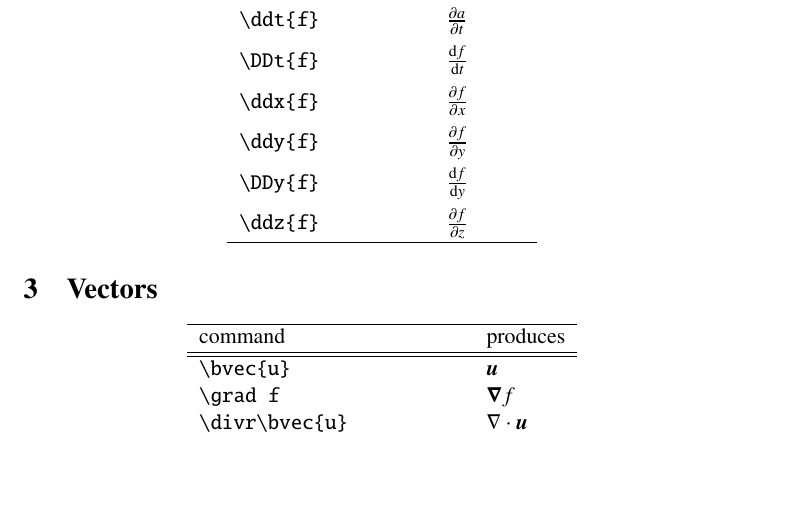
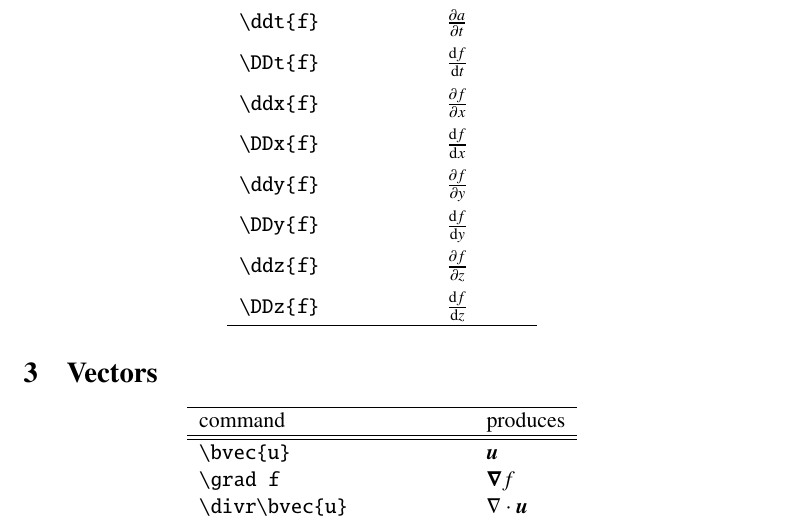
Before and after one commit to nworbde/starType, a LaTeX document (starType.tex, which reads macros/derivatives.tex): part of page 2 of 6 before the commit and part of page 2 of 7 after it, cut so that both start at the same text, the shorter picture padded with empty space. Compiled offline with pdfLaTeX.

Commit message:
new derivative macros

```diff
--- a/macros/derivatives.tex
+++ b/macros/derivatives.tex
@@ -3,15 +3,20 @@
 %
 % typesetting of common derivatives
 
-\newcommand{\dif}{\ensuremath{\mathrm{d}}}  % differential operator, roman typeface
+\newcommand*{\dif}{\ensuremath{\mathrm{d}}}  % differential operator, roman typeface
 \newcommand*{\Dif}{\ensuremath{\mathrm{D}}} % lagrangian differential operator
 \newcommand*{\jac}[4]{\ensuremath{\frac{\partial(#1,#2)}{\partial(#3,#4)}}} %jacobian
 \newcommand*{\tderiv}[3]{\ensuremath{\left(\frac{\partial #1}{\partial #2}\right)_{#3}}} %thermodynamic derivative
 
 %derivatives
-\newcommand{\ddt}[1]{\frac{\partial #1}{\partial t}}    % partial time derivative
-\newcommand{\DDt}[1]{\frac{\dif #1}{\dif t}}            % total time derivative
-\newcommand{\ddx}[1]{\frac{\partial #1}{\partial x}}    % partial derivative wrt x
-\newcommand{\ddy}[1]{\frac{\partial #1}{\partial y}}    % partial derivative wrt y
-\newcommand{\DDy}[1]{\frac{\dif #1}{\dif y}}            % total derivative wrt y
-\newcommand{\ddz}[1]{\frac{\partial #1}{\partial z}}    % partial derivative wrt z
+\newcommand*{\ddt}[1]{\frac{\partial #1}{\partial t}}    % partial time derivative
+\newcommand*{\DDt}[1]{\frac{\dif #1}{\dif t}}            % total time derivative
+\newcommand*{\ddx}[1]{\frac{\partial #1}{\partial x}}    % partial derivative wrt x
+\newcommand*{\DDx}[1]{\frac{\dif #1}{\dif x}}            % total derivative wrt x
+\newcommand*{\ddy}[1]{\frac{\partial #1}{\partial y}}    % partial derivative wrt y
+\newcommand*{\DDy}[1]{\frac{\dif #1}{\dif y}}            % total derivative wrt y
+\newcommand*{\ddz}[1]{\frac{\partial #1}{\partial z}}    % partial derivative wrt z
+\newcommand*{\DDz}[1]{\frac{\dif #1}{\dif z}}            % total derivative wrt z
+
+\newcommand*{\DD}[2]{\frac{\dif #1}{\dif #2}}           % total derivative
+\newcommand*{\dd}[2]{\frac{\partial #1}{\partial #2}}           % partial derivative
--- a/starType.tex
+++ b/starType.tex
@@ -70,9 +70,11 @@ command & produces\\
         |\ddt{f}| & $\textstyle\ddt{a}$\\
         |\DDt{f}| & $\textstyle\DDt{f}$\\
         |\ddx{f}| & $\textstyle\ddx{f}$\\
+        |\DDx{f}| & $\textstyle\DDx{f}$\\
         |\ddy{f}| & $\textstyle\ddy{f}$\\
         |\DDy{f}| & $\textstyle\DDy{f}$\\
         |\ddz{f}|  & $\textstyle\ddz{f}$\\
+        |\DDz{f}| & $\textstyle\DDz{f}$\\
         \hline
     \end{tabular}
 \end{center}
```
Also changed, not shown: starType.pdf.
